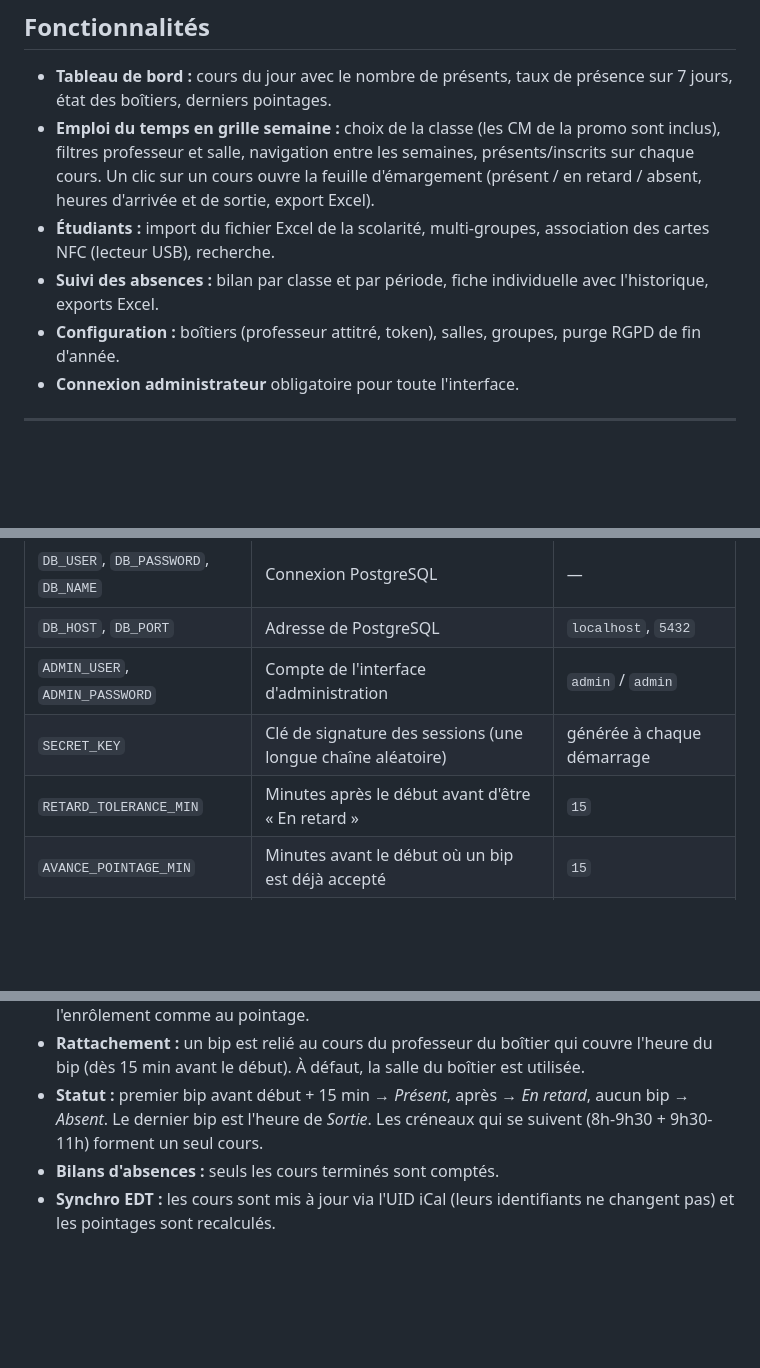
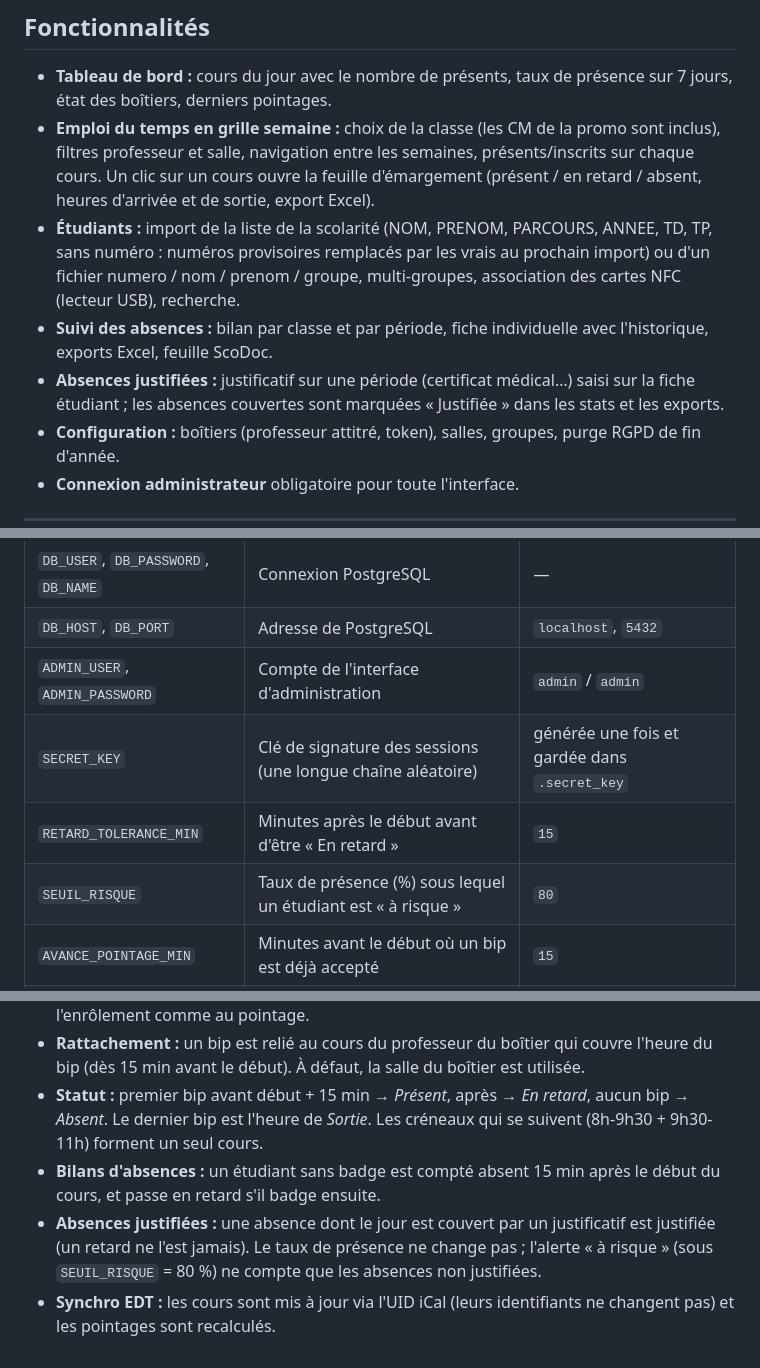
Before and after one commit to DYDewey/SAE_Raspberry, a Markdown page: README.md, 3 parts joined by grey strips. Drawn GitHub-style; blank space fills up the shorter version.

Commit message:
Documentation : absences justifiées, import de la liste de la scolarité, 46 tests

```diff
--- a/README.md
+++ b/README.md
@@ -23,8 +23,9 @@ Serveur et interface d'administration du système de pointage des étudiants : l
 
 * **Tableau de bord :** cours du jour avec le nombre de présents, taux de présence sur 7 jours, état des boîtiers, derniers pointages.
 * **Emploi du temps en grille semaine :** choix de la classe (les CM de la promo sont inclus), filtres professeur et salle, navigation entre les semaines, présents/inscrits sur chaque cours. Un clic sur un cours ouvre la feuille d'émargement (présent / en retard / absent, heures d'arrivée et de sortie, export Excel).
-* **Étudiants :** import du fichier Excel de la scolarité, multi-groupes, association des cartes NFC (lecteur USB), recherche.
-* **Suivi des absences :** bilan par classe et par période, fiche individuelle avec l'historique, exports Excel.
+* **Étudiants :** import de la liste de la scolarité (NOM, PRENOM, PARCOURS, ANNEE, TD, TP, sans numéro : numéros provisoires remplacés par les vrais au prochain import) ou d'un fichier numero / nom / prenom / groupe, multi-groupes, association des cartes NFC (lecteur USB), recherche.
+* **Suivi des absences :** bilan par classe et par période, fiche individuelle avec l'historique, exports Excel, feuille ScoDoc.
+* **Absences justifiées :** justificatif sur une période (certificat médical…) saisi sur la fiche étudiant ; les absences couvertes sont marquées « Justifiée » dans les stats et les exports.
 * **Configuration :** boîtiers (professeur attitré, token), salles, groupes, purge RGPD de fin d'année.
 * **Connexion administrateur** obligatoire pour toute l'interface.
 
@@ -84,8 +85,9 @@ Les tables manquantes sont créées au démarrage et les tables existantes mises
 | `DB_USER`, `DB_PASSWORD`, `DB_NAME` | Connexion PostgreSQL | — |
 | `DB_HOST`, `DB_PORT` | Adresse de PostgreSQL | `localhost`, `5432` |
 | `ADMIN_USER`, `ADMIN_PASSWORD` | Compte de l'interface d'administration | `admin` / `admin` |
-| `SECRET_KEY` | Clé de signature des sessions (une longue chaîne aléatoire) | générée à chaque démarrage |
+| `SECRET_KEY` | Clé de signature des sessions (une longue chaîne aléatoire) | générée une fois et gardée dans `.secret_key` |
 | `RETARD_TOLERANCE_MIN` | Minutes après le début avant d'être « En retard » | `15` |
+| `SEUIL_RISQUE` | Taux de présence (%) sous lequel un étudiant est « à risque » | `80` |
 | `AVANCE_POINTAGE_MIN` | Minutes avant le début où un bip est déjà accepté | `15` |
 | `ICAL_URL` | Lien iCal ADE de l'emploi du temps | — (obligatoire pour la synchro) |
 | `ICAL_SEMAINES` | Semaines importées à chaque synchro | `4` |
@@ -143,5 +145,6 @@ Le boîtier marque comme synchronisés les pointages dont l'uuid est dans `synce
 * **UID NFC :** hexadécimal majuscule sans séparateur (`10:d6:5d:56` → `10D65D56`), à l'enrôlement comme au pointage.
 * **Rattachement :** un bip est relié au cours du professeur du boîtier qui couvre l'heure du bip (dès 15 min avant le début). À défaut, la salle du boîtier est utilisée.
 * **Statut :** premier bip avant début + 15 min → *Présent*, après → *En retard*, aucun bip → *Absent*. Le dernier bip est l'heure de *Sortie*. Les créneaux qui se suivent (8h-9h30 + 9h30-11h) forment un seul cours.
-* **Bilans d'absences :** seuls les cours terminés sont comptés.
+* **Bilans d'absences :** un étudiant sans badge est compté absent 15 min après le début du cours, et passe en retard s'il badge ensuite.
+* **Absences justifiées :** une absence dont le jour est couvert par un justificatif est justifiée (un retard ne l'est jamais). Le taux de présence ne change pas ; l'alerte « à risque » (sous `SEUIL_RISQUE` = 80 %) ne compte que les absences non justifiées.
 * **Synchro EDT :** les cours sont mis à jour via l'UID iCal (leurs identifiants ne changent pas) et les pointages sont recalculés.
```
Also changed, not shown: docs/tests.md (+26 -1 lines).
